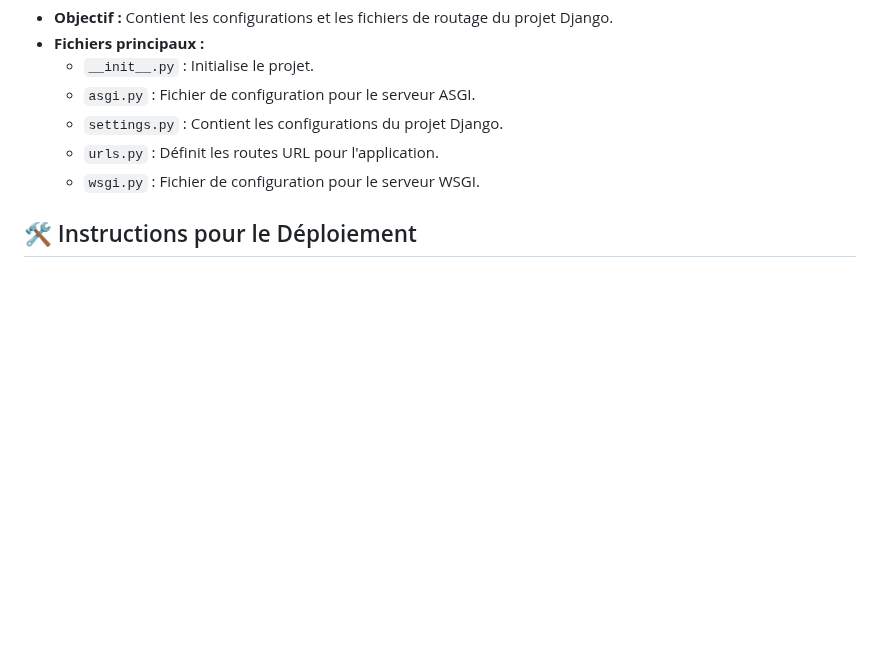
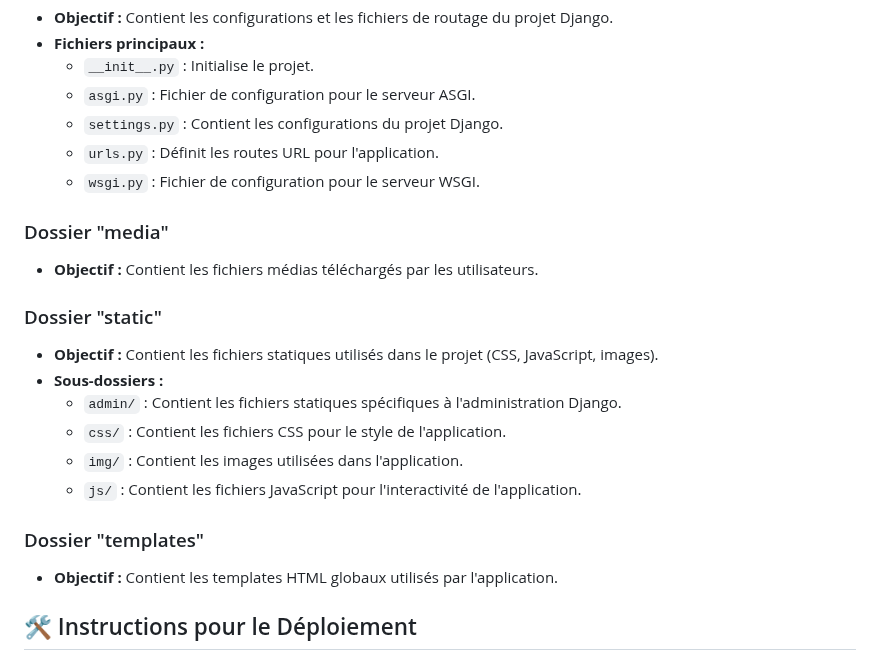
Before and after one commit to Yannkouam/Icamiam_git, a Markdown page: Document-technique.md, the part around one of its changes. Rendered like a GitHub page; blank space fills up the shorter version.

```diff
--- a/Document-technique.md
+++ b/Document-technique.md
@@ -46,6 +46,20 @@ Le projet est organisé en plusieurs applications Django comme suit :
   - `urls.py` : Définit les routes URL pour l'application.
   - `wsgi.py` : Fichier de configuration pour le serveur WSGI.
 
+### Dossier "media"
+- **Objectif :** Contient les fichiers médias téléchargés par les utilisateurs.
+
+### Dossier "static"
+- **Objectif :** Contient les fichiers statiques utilisés dans le projet (CSS, JavaScript, images).
+- **Sous-dossiers :**
+  - `admin/` : Contient les fichiers statiques spécifiques à l'administration Django.
+  - `css/` : Contient les fichiers CSS pour le style de l'application.
+  - `img/` : Contient les images utilisées dans l'application.
+  - `js/` : Contient les fichiers JavaScript pour l'interactivité de l'application.
+
+### Dossier "templates"
+- **Objectif :** Contient les templates HTML globaux utilisés par l'application.
+
 ## 🛠️ Instructions pour le Déploiement
 
 ### 🐍 Configuration de l'Environnement
```
Also changed, not shown: other parts of Document-technique.md (+5 -10 lines).
